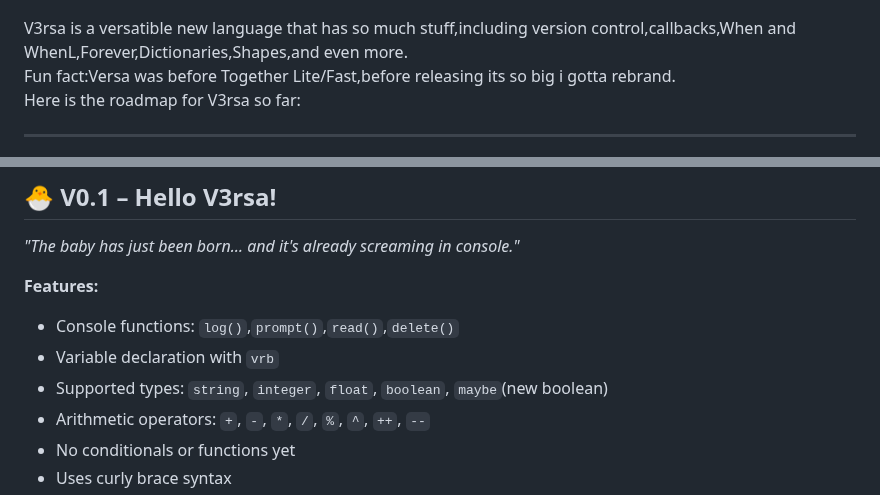
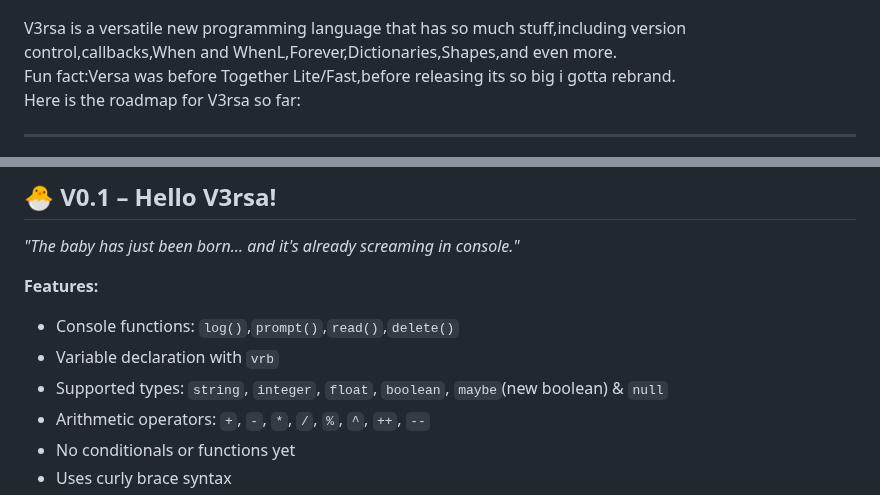
Before and after one commit to LoukasTheUhhh/V3rsa, a Markdown page: README.md, 2 parts joined by grey strips. Rendered like a GitHub page.

```diff
--- a/README.md
+++ b/README.md
@@ -1,7 +1,7 @@
 # V3rsa🛠
 ![V3rsa Logo](V3rsa.png)
 
-V3rsa is a versatible new language that has so much stuff,including version control,callbacks,When and WhenL,Forever,Dictionaries,Shapes,and even more.\
+V3rsa is a versatile new programming language that has so much stuff,including version control,callbacks,When and WhenL,Forever,Dictionaries,Shapes,and even more.\
 Fun fact:Versa was before Together Lite/Fast,before releasing its so big i gotta rebrand.\
 Here is the roadmap for V3rsa so far:
 ***
@@ -15,7 +15,7 @@ Here is the roadmap for V3rsa so far:
 **Features:**
 - Console functions: `log()`,`prompt()`,`read()`,`delete()`
 - Variable declaration with `vrb`
-- Supported types: `string`, `integer`, `float`, `boolean`, `maybe`(new boolean)
+- Supported types: `string`, `integer`, `float`, `boolean`, `maybe`(new boolean) & `null`
 - Arithmetic operators: `+`, `-`, `*`, `/`, `%`, `^`, `++`, `--`
 - No conditionals or functions yet
 - Uses curly brace syntax
```
